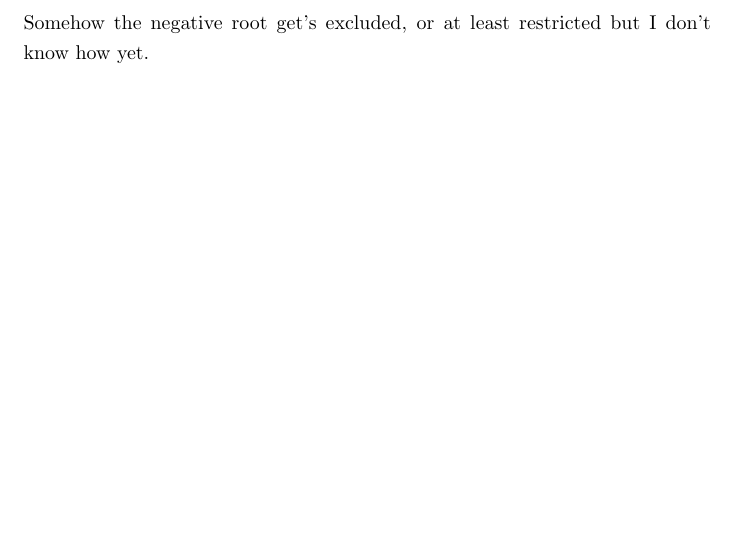
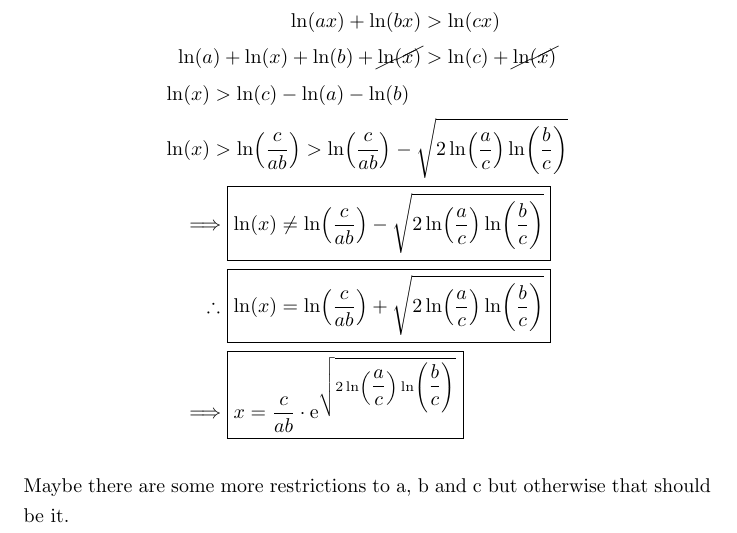
Before and after one commit to DWTMFP/MyDerivations, a LaTeX document (Derivations.tex, which reads preamble/Commands_and_similar.tex, sections/random stuff/ln Triangle.tex): part of page 17 of 17, cut at the place of the change, the shorter picture padded with empty space. Compiled offline with pdfLaTeX.

Commit message:
Updated result and connected Commands Added (maybe not complete) solution of ln Triangle

```diff
--- a/preamble/Commands_and_similar.tex
+++ b/preamble/Commands_and_similar.tex
@@ -18,6 +18,12 @@
 \newcommand{\myarccos}[2][]{\arccos\bracket[#1]{#2}}
 \newcommand{\myln}[2][]{\ln\bracket[#1]{#2}}
 
+
+\newcommand{\abs}[1]{\left|#1\right|}
+\newcommand{\floor}[1]{\left\lfloor#1\right\rfloor}
+\newcommand{\ceil}[1]{\left\lceil#1\right\rceil}
+\newcommand{\sgnfn}[1]{\sgn\bracket{#1}}
+
 %math commands
 \newcommand{\bracket}[2][]{
     \ifthenelse{\equal{#1}{s}} %if optional arg = s
@@ -26,11 +32,6 @@
         {\left\{#2\right\}} % use curly braces
         {\left(#2\right)}}    %otherwise (no / unvalid optional arg) use normal brackets
 }
-
-\newcommand{\abs}[1]{\left|#1\right|}
-\newcommand{\floor}[1]{\left\lfloor#1\right\rfloor}
-\newcommand{\ceil}[1]{\left\lceil#1\right\rceil}
-\newcommand{\sgnfn}[1]{\sgn\bracket{#1}}
 
 %number sets
 \newcommand{\N}{\mathbb{N}}
@@ -42,30 +43,38 @@
 
 \newcommand{\e}{\ensuremath{\mathrm{e}}}
 
-%for result
+
+%Result Command
+% for writing an aligned env inside you need to put that in curly braces
+% (definitely works for cases, don't know about the others)
+\makeatletter
 %Using Aboxed, because of it's ability to align with the outer align env
-\makeatletter
 \newcommand{\colorboxed}[1]{\fcolorbox{black}{black!0}{\m@th$\displaystyle#1$}}
 \xpatchcmd{\@Aboxed}{\boxed}{\colorboxed}{}{}
-\makeatother
 
+%Result Command Definition
+\newcommand{\@noalign}{noalign} %just there to avoid typos in the result command definitions
+\newcommand{\@resultBoxCommand}[1]{\Aboxed{#1}} %for easily changing the command, which creates the box
+\newcommand{\@impliesresult}{\implies} %for theoretically switching to something else, or for removing the arrow
 
-\makeatletter
-\newcommand{\resultnoimplies}[1]{
+%This Command just checks if the result is inside an align env and then puts the arg inside a box
+\newcommand{\@resultBaseCommand}[1]{
     \ifthenelse{\equal{\@currenvir}{align}} %if in align env
-    {\Aboxed{#1}} %don't use aligned, to avoid errors
-    {\begin{aligned}\Aboxed{#1}\end{aligned}} %otherwise do
-}
-\makeatother
-%for writing an aligned env inside you need to put that in curly braces (definitely works for cases, don't know about the others)
-\newcommand{\result}[2][noalign]{ %with optional arg, default being noalign
-\ifthenelse{\equal{#1}{noalign}} %without optional arg
-    {\implies \resultnoimplies{#2}} % don't align
-    {\implies \resultnoimplies{&#2}} % with arg do
+    {\@resultBoxCommand{#1}} %don't use aligned, to avoid errors
+    {\ifthenelse{\equal{\@currenvir}{aligned}} %same for aligned
+    {\@resultBoxCommand{#1}}
+    {\begin{aligned}\Aboxed{#1}\end{aligned}}} %otherwise do
 }
 
-
-%signum function
+%The result without the Box, also decides, if it aligns with the outer stuff or not
+\newcommand{\resultnoimplies}[2][\@noalign]{
+    \ifthenelse{\equal{#1}{\@noalign}} %without optional arg
+    {\@resultBaseCommand{#2}} % don't align
+    {\@resultBaseCommand{&#2}} % with arg do
+}
+% The normal result command with implies
+\newcommand{\result}[2][\@noalign]{\@impliesresult \resultnoimplies[#1]{#2}} %with optional arg, default being noalign
+\makeatother
 
 %complex numbers
 \newcommand{\conj}[1]{z^{*}} % \bar{z} or z^{*}
--- a/sections/random stuff/ln Triangle.tex
+++ b/sections/random stuff/ln Triangle.tex
@@ -48,24 +48,22 @@ Inserting back into the original equation:
 \implies \myln{x} &= \myln{\frac{c}{ab}} \pm \sqrt{2\myln{\frac{a}{c}}\myln{\frac{b}{c}}}
 \end{aligned}
 \end{gather}
-Somehow the negative root get's excluded, or at least restricted but I don't know how yet.
-% Only the positive root is important, since we know that (Domain of $\ln$):
-% \[
-% \myln{\frac{c}{ab}} \pm \sqrt{2\myln{\frac{a}{c}}\myln{\frac{b}{c}}} > 0
-% \]
-% Also we know that:
-% \[
-% \myln{ax} + \myln{bx} > \myln{cx}
-% \]
-% And since $\myln{x}$ is strictly increasing also:
-% \begin{gather}
-%     \myln{a} + \myln{b} > \myln{c}\\
-%     0 > \myln{c} - \myln{a} \myln{b}\\
-%     \myln{\frac{c}{ab}} < 0
-% \end{gather}
 
-% So to add up to something positive $\displaystyle \pm \sqrt{2\myln{\frac{a}{c}}\myln{\frac{b}{c}}}$ must be positive.
-% \begin{gather}
-%     \implies \myln{x} = \myln{\frac{c}{ab}} + \sqrt{2\myln{\frac{a}{c}}\myln{\frac{b}{c}}}\\
-%     \result{x = \frac{c}{ab} \cdot \e^{\sqrt{2\myln{\dfrac{a}{c}}\myln{\dfrac{b}{c}}}}}
-% \end{gather}
+From the triangle inequality we know that:
+\begin{gather}
+    \begin{aligned}
+        \myln{ax} + \myln{bx} &> \myln{cx}\\
+        \myln{a} + \myln{x} + \myln{b} + \cancel{\myln{x}} &> \myln{c} + \cancel{\myln{x}}
+    \end{aligned}\\
+    \begin{aligned}
+        \myln{x} &> \myln{c} - \myln{a} - \myln{b}\\
+        \myln{x} &> \myln{\frac{c}{ab}} > \myln{\frac{c}{ab}} - \sqrt{2\myln{\frac{a}{c}}\myln{\frac{b}{c}}}
+    \end{aligned}\\
+    \begin{aligned}
+        \result[a]{\myln{x} \neq \myln{\frac{c}{ab}} - \sqrt{2\myln{\frac{a}{c}}\myln{\frac{b}{c}}}}\\
+        \therefore\ \resultnoimplies{&\myln{x} = \myln{\frac{c}{ab}} + \sqrt{2\myln{\frac{a}{c}}\myln{\frac{b}{c}}}}\\
+        \result[align]{x = \frac{c}{ab} \cdot \e^{\sqrt{2\myln{\dfrac{a}{c}}\myln{\dfrac{b}{c}}}}}\\
+    \end{aligned}
+\end{gather}
+
+Maybe there are some more restrictions to a, b and c but otherwise that should be it.
```
Also changed, not shown: Derivations.pdf.
